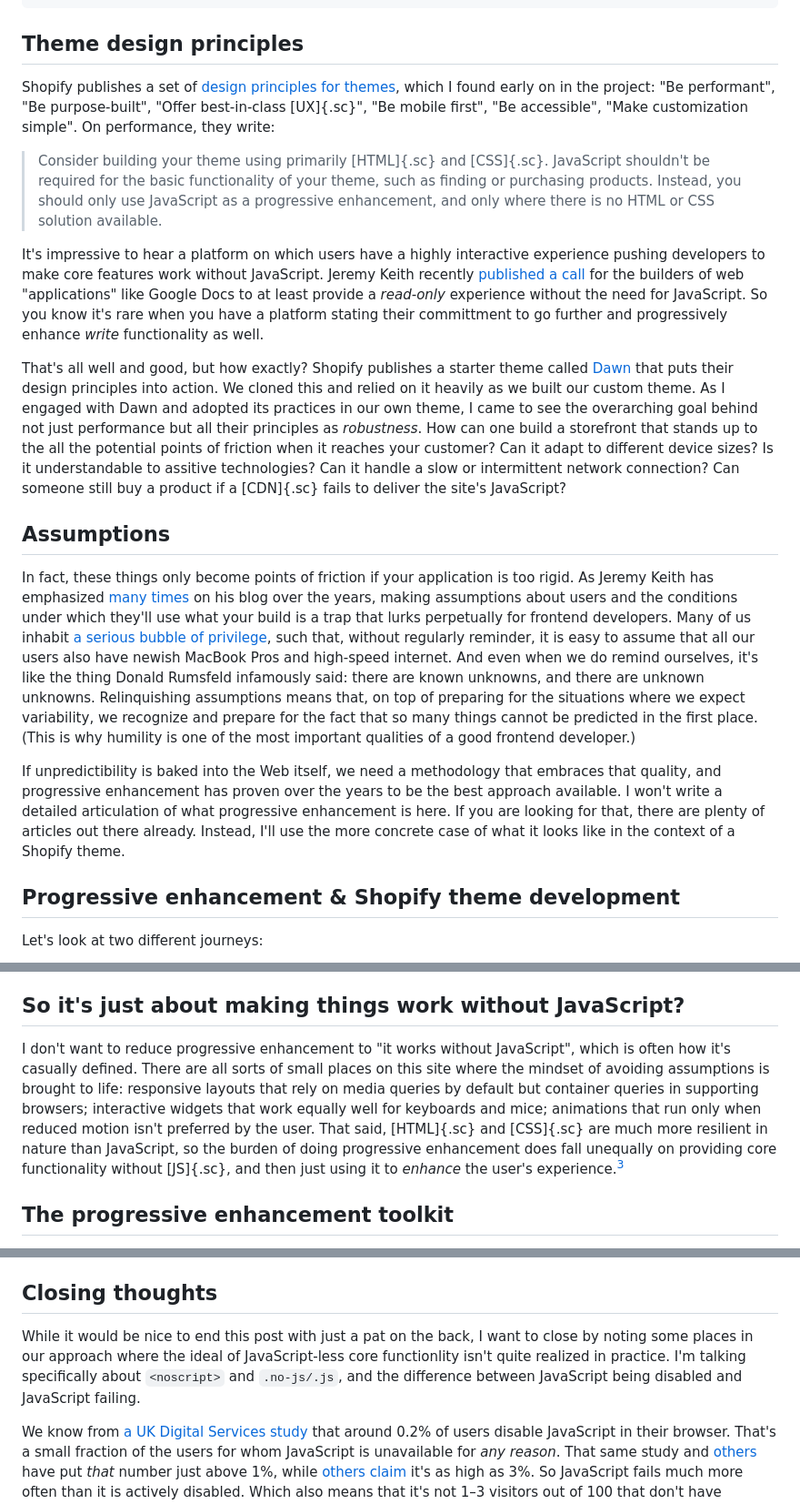
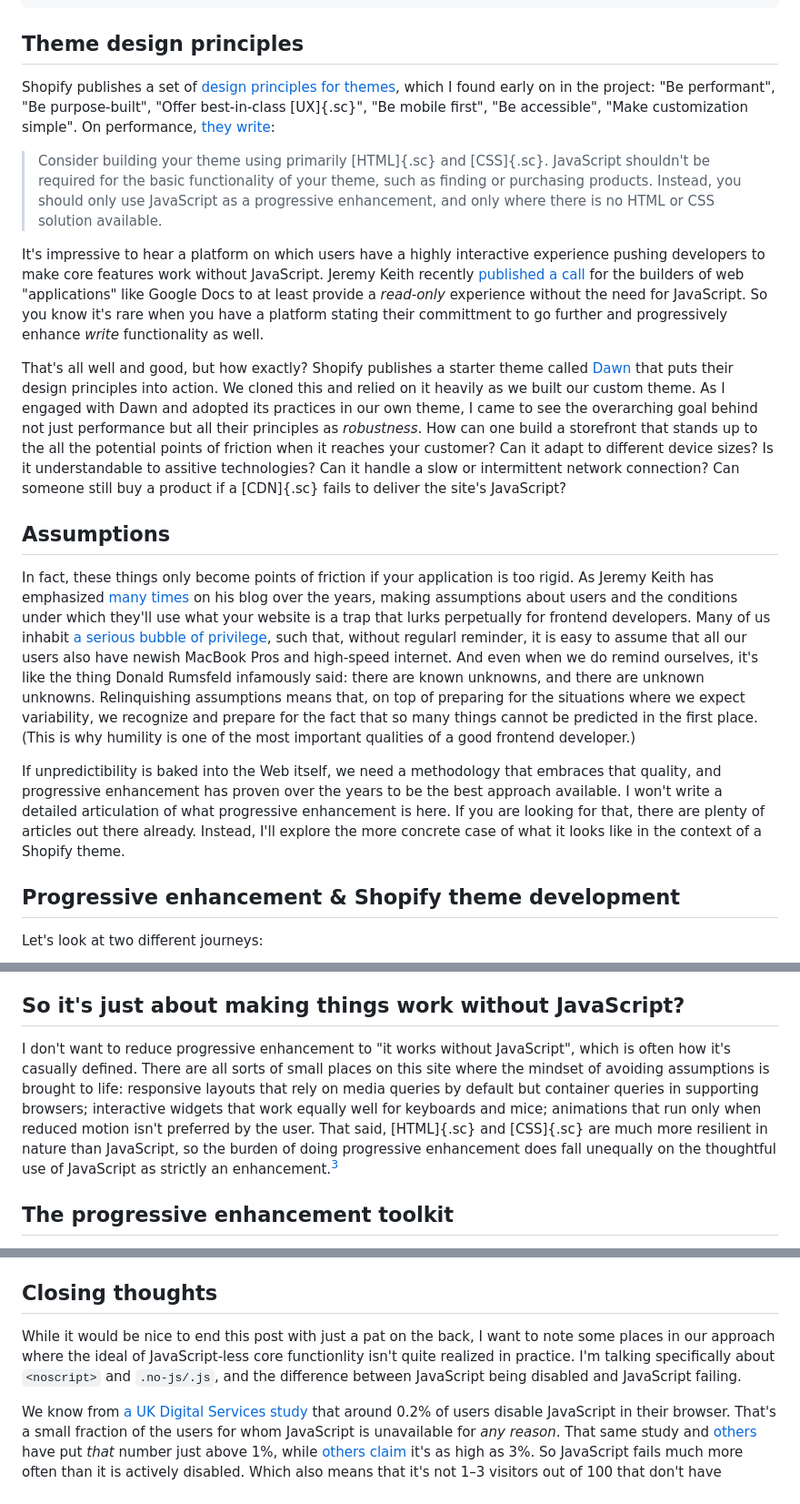
Before and after one commit to dananjohnson/dana-v3, a Markdown page: src/notes/2023-05-22-shopify-theme-development-progressive-enhancement.md, 3 parts joined by grey strips. Shown: that part at 91% size. Rendered like a GitHub page; folded sections open.

Commit message:
[B] Fix note typos

```diff
--- a/src/notes/2023-05-22-shopify-theme-development-progressive-enhancement.md
+++ b/src/notes/2023-05-22-shopify-theme-development-progressive-enhancement.md
@@ -35,19 +35,19 @@ Being at an agency occassionally demands working in stacks and domains that are
 
 ## Theme design principles
 
-Shopify publishes a set of [design principles for themes](https://shopify.dev/docs/themes/best-practices#guiding-principles-for-theme-development), which I found early on in the project: "Be performant", "Be purpose-built", "Offer best-in-class [UX]{.sc}", "Be mobile first", "Be accessible", "Make customization simple". On performance, they write:
+Shopify publishes a set of [design principles for themes](https://shopify.dev/docs/themes/best-practices#guiding-principles-for-theme-development), which I found early on in the project: "Be performant", "Be purpose-built", "Offer best-in-class [UX]{.sc}", "Be mobile first", "Be accessible", "Make customization simple". On performance, [they write](https://shopify.dev/docs/themes/best-practices/performance):
 
 > Consider building your theme using primarily [HTML]{.sc} and [CSS]{.sc}. JavaScript shouldn't be required for the basic functionality of your theme, such as finding or purchasing products. Instead, you should only use JavaScript as a progressive enhancement, and only where there is no HTML or CSS solution available.
 
 It's impressive to hear a platform on which users have a highly interactive experience pushing developers to make core features work without JavaScript. Jeremy Keith recently [published a call](https://adactio.com/journal/20113) for the builders of web "applications" like Google Docs to at least provide a _read-only_ experience without the need for JavaScript. So you know it's rare when you have a platform stating their committment to go further and progressively enhance _write_ functionality as well.
 
-That's all well and good, but how exactly? Shopify publishes a starter theme called [Dawn](<(https://github.com/Shopify/dawn)>) that puts their design principles into action. We cloned this and relied on it heavily as we built our custom theme. As I engaged with Dawn and adopted its practices in our own theme, I came to see the overarching goal behind not just performance but all their principles as _robustness_. How can one build a storefront that stands up to the all the potential points of friction when it reaches your customer? Can it adapt to different device sizes? Is it understandable to assitive technologies? Can it handle a slow or intermittent network connection? Can someone still buy a product if a [CDN]{.sc} fails to deliver the site's JavaScript?
+That's all well and good, but how exactly? Shopify publishes a starter theme called [Dawn](https://github.com/Shopify/dawn) that puts their design principles into action. We cloned this and relied on it heavily as we built our custom theme. As I engaged with Dawn and adopted its practices in our own theme, I came to see the overarching goal behind not just performance but all their principles as _robustness_. How can one build a storefront that stands up to the all the potential points of friction when it reaches your customer? Can it adapt to different device sizes? Is it understandable to assitive technologies? Can it handle a slow or intermittent network connection? Can someone still buy a product if a [CDN]{.sc} fails to deliver the site's JavaScript?
 
 ## Assumptions
 
-In fact, these things only become points of friction if your application is too rigid. As Jeremy Keith has emphasized [many](https://adactio.com/journal/11354) [times](https://adactio.com/journal/10665) on his blog over the years, making assumptions about users and the conditions under which they'll use what your build is a trap that lurks perpetually for frontend developers. Many of us inhabit [a serious bubble of privilege](https://infrequently.org/2022/12/performance-baseline-2023/), such that, without regularly reminder, it is easy to assume that all our users also have newish MacBook Pros and high-speed internet. And even when we do remind ourselves, it's like the thing Donald Rumsfeld infamously said: there are known unknowns, and there are unknown unknowns. Relinquishing assumptions means that, on top of preparing for the situations where we expect variability, we recognize and prepare for the fact that so many things cannot be predicted in the first place. (This is why humility is one of the most important qualities of a good frontend developer.)
+In fact, these things only become points of friction if your application is too rigid. As Jeremy Keith has emphasized [many](https://adactio.com/journal/11354) [times](https://adactio.com/journal/10665) on his blog over the years, making assumptions about users and the conditions under which they'll use what your website is a trap that lurks perpetually for frontend developers. Many of us inhabit [a serious bubble of privilege](https://infrequently.org/2022/12/performance-baseline-2023/), such that, without regularl reminder, it is easy to assume that all our users also have newish MacBook Pros and high-speed internet. And even when we do remind ourselves, it's like the thing Donald Rumsfeld infamously said: there are known unknowns, and there are unknown unknowns. Relinquishing assumptions means that, on top of preparing for the situations where we expect variability, we recognize and prepare for the fact that so many things cannot be predicted in the first place. (This is why humility is one of the most important qualities of a good frontend developer.)
 
-If unpredictibility is baked into the Web itself, we need a methodology that embraces that quality, and progressive enhancement has proven over the years to be the best approach available. I won't write a detailed articulation of what progressive enhancement is here. If you are looking for that, there are plenty of articles out there already. Instead, I'll use the more concrete case of what it looks like in the context of a Shopify theme.
+If unpredictibility is baked into the Web itself, we need a methodology that embraces that quality, and progressive enhancement has proven over the years to be the best approach available. I won't write a detailed articulation of what progressive enhancement is here. If you are looking for that, there are plenty of articles out there already. Instead, I'll explore the more concrete case of what it looks like in the context of a Shopify theme.
 
 ## Progressive enhancement & Shopify theme development
 
@@ -61,7 +61,7 @@ The beauty of a progressively-enhanced approach like this is that the user witho
 
 ## So it's just about making things work without JavaScript?
 
-I don't want to reduce progressive enhancement to "it works without JavaScript", which is often how it's casually defined. There are all sorts of small places on this site where the mindset of avoiding assumptions is brought to life: responsive layouts that rely on media queries by default but container queries in supporting browsers; interactive widgets that work equally well for keyboards and mice; animations that run only when reduced motion isn't preferred by the user. That said, [HTML]{.sc} and [CSS]{.sc} are much more resilient in nature than JavaScript, so the burden of doing progressive enhancement does fall unequally on providing core functionality without [JS]{.sc}, and then just using it to _enhance_ the user's experience.[^3]
+I don't want to reduce progressive enhancement to "it works without JavaScript", which is often how it's casually defined. There are all sorts of small places on this site where the mindset of avoiding assumptions is brought to life: responsive layouts that rely on media queries by default but container queries in supporting browsers; interactive widgets that work equally well for keyboards and mice; animations that run only when reduced motion isn't preferred by the user. That said, [HTML]{.sc} and [CSS]{.sc} are much more resilient in nature than JavaScript, so the burden of doing progressive enhancement does fall unequally on the thoughtful use of JavaScript as strictly an enhancement.[^3]
 
 ## The progressive enhancement toolkit
 
@@ -136,7 +136,7 @@ And finally there's the classic trick of putting a `.no-js` class on the `<html>
 
 ## Closing thoughts
 
-While it would be nice to end this post with just a pat on the back, I want to close by noting some places in our approach where the ideal of JavaScript-less core functionlity isn't quite realized in practice. I'm talking specifically about `<noscript>` and `.no-js/.js`, and the difference between JavaScript being disabled and JavaScript failing.
+While it would be nice to end this post with just a pat on the back, I want to note some places in our approach where the ideal of JavaScript-less core functionlity isn't quite realized in practice. I'm talking specifically about `<noscript>` and `.no-js/.js`, and the difference between JavaScript being disabled and JavaScript failing.
 
 We know from [a UK Digital Services study](https://gds.blog.gov.uk/2013/10/21/how-many-people-are-missing-out-on-javascript-enhancement/) that around 0.2% of users disable JavaScript in their browser. That's a small fraction of the users for whom JavaScript is unavailable for *any reason*. That same study and [others](https://endtimes.dev/why-your-website-should-work-without-javascript/) have put *that* number just above 1%, while [others claim](https://scribe.rip/@jason.godesky/when-javascript-fails-52eef47e90db) it's as high as 3%. So JavaScript fails much more often than it is actively disabled. Which also means that it's not 1–3 visitors out of 100 that don't have JavaScript; [it's 1-3 *visits*](https://scribe.rip/@jason.godesky/when-javascript-fails-52eef47e90db). That's not an insignifant amount of traffic. JavaScript fails for [many, many different reasons](https://www.kryogenix.org/code/browser/everyonehasjs.html), and many of these fall beyond the control of users and the developers who built the site.
 
```
Also changed, not shown: other parts of src/notes/2023-05-22-shopify-theme-development-progressive-enhancement.md (+1 -1 lines).
